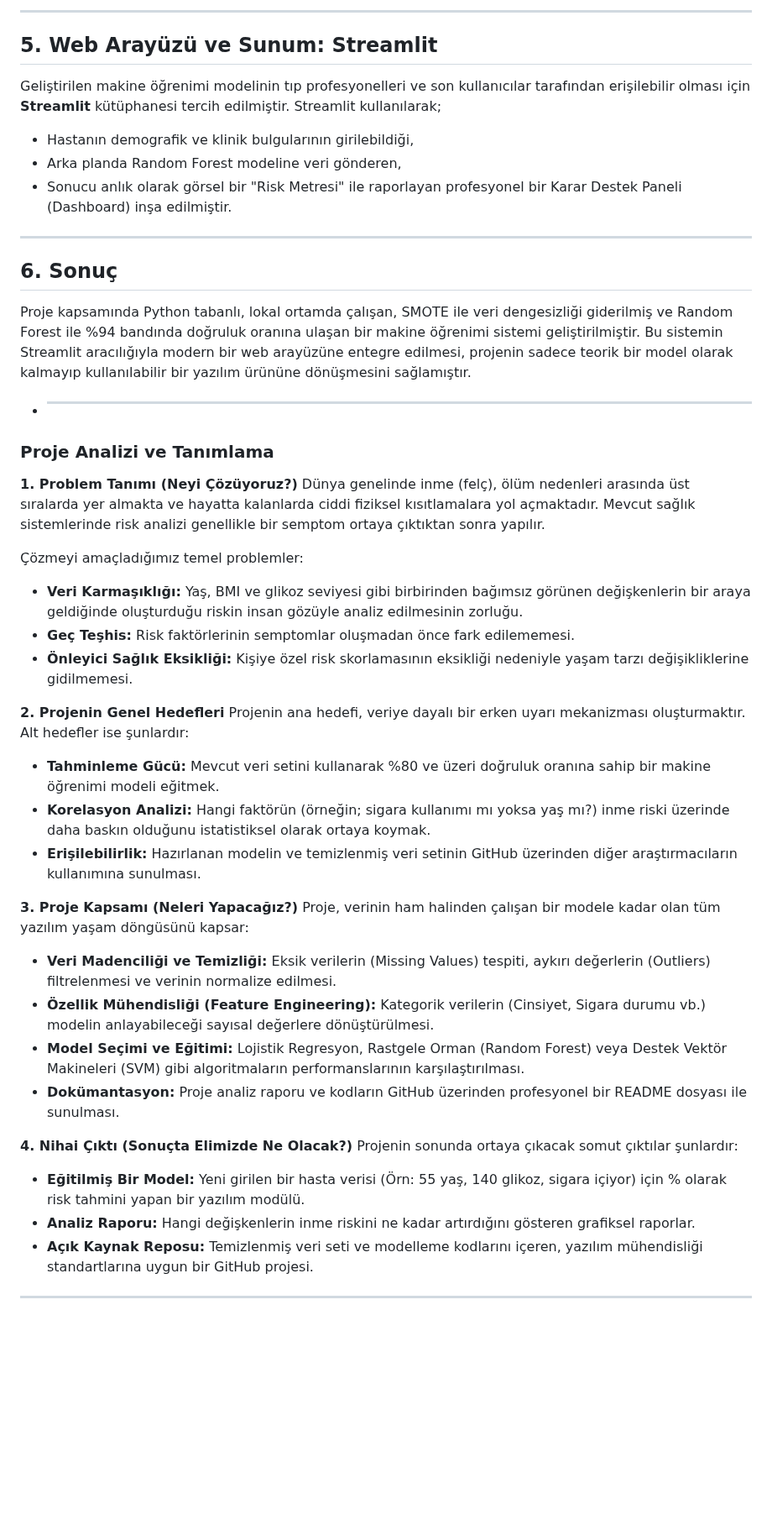
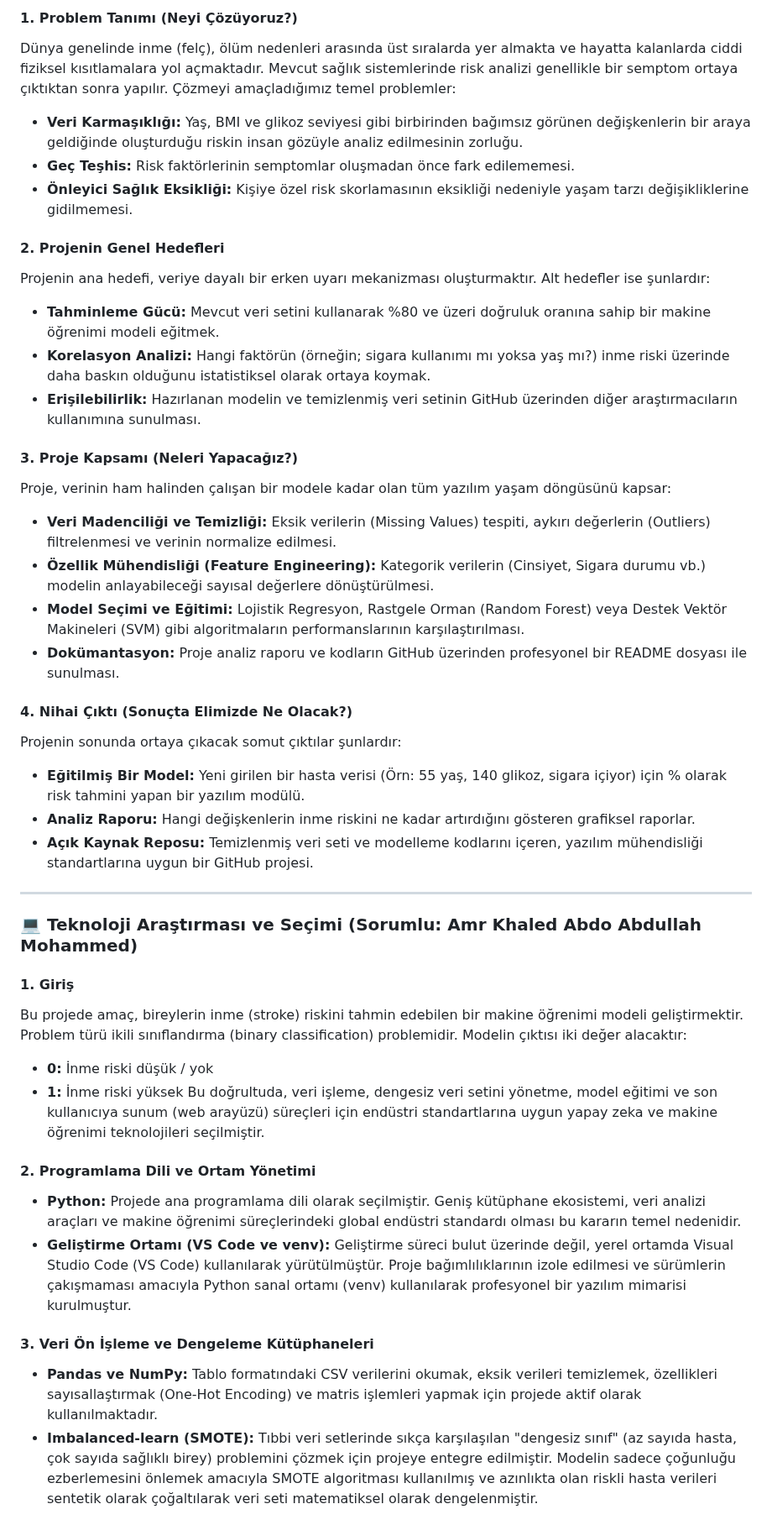
Before and after one commit to nuhdag6565-arch/Akilli-Hasta-Takip-Sistemi-Projesi, a Markdown page: projeakisi.md, the part around one of its changes. Shown at 84% size. Rendered like a GitHub page; blank space fills up the shorter version.

```diff
--- a/projeakisi.md
+++ b/projeakisi.md
@@ -48,47 +17,43 @@ Proje kapsamındaki ikili sınıflandırma için Logistic Regression, Decision T
----
-
-## 5. Web Arayüzü ve Sunum: Streamlit
-
-Geliştirilen makine öğrenimi modelinin tıp profesyonelleri ve son kullanıcılar tarafından erişilebilir olması için **Streamlit** kütüphanesi tercih edilmiştir.
-Streamlit kullanılarak;
-* Hastanın demografik ve klinik bulgularının girilebildiği,
-* Arka planda Random Forest modeline veri gönderen,
-* Sonucu anlık olarak görsel bir "Risk Metresi" ile raporlayan profesyonel bir Karar Destek Paneli (Dashboard) inşa edilmiştir.
-
----
-
-## 6. Sonuç
-Proje kapsamında Python tabanlı, lokal ortamda çalışan, SMOTE ile veri dengesizliği giderilmiş ve Random Forest ile %94 bandında doğruluk oranına ulaşan bir makine öğrenimi sistemi geliştirilmiştir. Bu sistemin Streamlit aracılığıyla modern bir web arayüzüne entegre edilmesi, projenin sadece teorik bir model olarak kalmayıp kullanılabilir bir yazılım ürününe dönüşmesini sağlamıştır.
-
-
-
-* ---
-### Proje Analizi ve Tanımlama
-
-**1. Problem Tanımı (Neyi Çözüyoruz?)**
-Dünya genelinde inme (felç), ölüm nedenleri arasında üst sıralarda yer almakta ve hayatta kalanlarda ciddi fiziksel kısıtlamalara yol açmaktadır. Mevcut sağlık sistemlerinde risk analizi genellikle bir semptom ortaya çıktıktan sonra yapılır.
-
-Çözmeyi amaçladığımız temel problemler:
+#### 1. Problem Tanımı (Neyi Çözüyoruz?)
+Dünya genelinde inme (felç), ölüm nedenleri arasında üst sıralarda yer almakta ve hayatta kalanlarda ciddi fiziksel kısıtlamalara yol açmaktadır. Mevcut sağlık sistemlerinde risk analizi genellikle bir semptom ortaya çıktıktan sonra yapılır. Çözmeyi amaçladığımız temel problemler:
 * **Veri Karmaşıklığı:** Yaş, BMI ve glikoz seviyesi gibi birbirinden bağımsız görünen değişkenlerin bir araya geldiğinde oluşturduğu riskin insan gözüyle analiz edilmesinin zorluğu.
 * **Geç Teşhis:** Risk faktörlerinin semptomlar oluşmadan önce fark edilememesi.
 * **Önleyici Sağlık Eksikliği:** Kişiye özel risk skorlamasının eksikliği nedeniyle yaşam tarzı değişikliklerine gidilmemesi.
 
-**2. Projenin Genel Hedefleri**
+#### 2. Projenin Genel Hedefleri
 Projenin ana hedefi, veriye dayalı bir erken uyarı mekanizması oluşturmaktır. Alt hedefler ise şunlardır:
 * **Tahminleme Gücü:** Mevcut veri setini kullanarak %80 ve üzeri doğruluk oranına sahip bir makine öğrenimi modeli eğitmek.
 * **Korelasyon Analizi:** Hangi faktörün (örneğin; sigara kullanımı mı yoksa yaş mı?) inme riski üzerinde daha baskın olduğunu istatistiksel olarak ortaya koymak.
 * **Erişilebilirlik:** Hazırlanan modelin ve temizlenmiş veri setinin GitHub üzerinden diğer araştırmacıların kullanımına sunulması.
 
-**3. Proje Kapsamı (Neleri Yapacağız?)**
+#### 3. Proje Kapsamı (Neleri Yapacağız?)
 Proje, verinin ham halinden çalışan bir modele kadar olan tüm yazılım yaşam döngüsünü kapsar:
 * **Veri Madenciliği ve Temizliği:** Eksik verilerin (Missing Values) tespiti, aykırı değerlerin (Outliers) filtrelenmesi ve verinin normalize edilmesi.
 * **Özellik Mühendisliği (Feature Engineering):** Kategorik verilerin (Cinsiyet, Sigara durumu vb.) modelin anlayabileceği sayısal değerlere dönüştürülmesi.
 * **Model Seçimi ve Eğitimi:** Lojistik Regresyon, Rastgele Orman (Random Forest) veya Destek Vektör Makineleri (SVM) gibi algoritmaların performanslarının karşılaştırılması.
 * **Dokümantasyon:** Proje analiz raporu ve kodların GitHub üzerinden profesyonel bir README dosyası ile sunulması.
 
-**4. Nihai Çıktı (Sonuçta Elimizde Ne Olacak?)**
+#### 4. Nihai Çıktı (Sonuçta Elimizde Ne Olacak?)
 Projenin sonunda ortaya çıkacak somut çıktılar şunlardır:
 * **Eğitilmiş Bir Model:** Yeni girilen bir hasta verisi (Örn: 55 yaş, 140 glikoz, sigara içiyor) için % olarak risk tahmini yapan bir yazılım modülü.
 * **Analiz Raporu:** Hangi değişkenlerin inme riskini ne kadar artırdığını gösteren grafiksel raporlar.
 * **Açık Kaynak Reposu:** Temizlenmiş veri seti ve modelleme kodlarını içeren, yazılım mühendisliği standartlarına uygun bir GitHub projesi.
+
 ---
+
+### 💻 Teknoloji Araştırması ve Seçimi (Sorumlu: Amr Khaled Abdo Abdullah Mohammed)
+
+#### 1. Giriş
+Bu projede amaç, bireylerin inme (stroke) riskini tahmin edebilen bir makine öğrenimi modeli geliştirmektir. Problem türü ikili sınıflandırma (binary classification) problemidir. Modelin çıktısı iki değer alacaktır:
+* **0:** İnme riski düşük / yok
+* **1:** İnme riski yüksek
+Bu doğrultuda, veri işleme, dengesiz veri setini yönetme, model eğitimi ve son kullanıcıya sunum (web arayüzü) süreçleri için endüstri standartlarına uygun yapay zeka ve makine öğrenimi teknolojileri seçilmiştir.
+
+#### 2. Programlama Dili ve Ortam Yönetimi
+* **Python:** Projede ana programlama dili olarak seçilmiştir. Geniş kütüphane ekosistemi, veri analizi araçları ve makine öğrenimi süreçlerindeki global endüstri standardı olması bu kararın temel nedenidir.
+* **Geliştirme Ortamı (VS Code ve venv):** Geliştirme süreci bulut üzerinde değil, yerel ortamda Visual Studio Code (VS Code) kullanılarak yürütülmüştür. Proje bağımlılıklarının izole edilmesi ve sürümlerin çakışmaması amacıyla Python sanal ortamı (venv) kullanılarak profesyonel bir yazılım mimarisi kurulmuştur.
+
+#### 3. Veri Ön İşleme ve Dengeleme Kütüphaneleri
+* **Pandas ve NumPy:** Tablo formatındaki CSV verilerini okumak, eksik verileri temizlemek, özellikleri sayısallaştırmak (One-Hot Encoding) ve matris işlemleri yapmak için projede aktif olarak kullanılmaktadır.
+* **Imbalanced-learn (SMOTE):** Tıbbi veri setlerinde sıkça karşılaşılan "dengesiz sınıf" (az sayıda hasta, çok sayıda sağlıklı birey) problemini çözmek için projeye entegre edilmiştir. Modelin sadece çoğunluğu ezberlemesini önlemek amacıyla SMOTE algoritması kullanılmış ve azınlıkta olan riskli hasta verileri sentetik olarak çoğaltılarak veri seti matematiksel olarak dengelenmiştir.
+
```
Also changed, not shown: other parts of projeakisi.md (+14 -37 lines).
